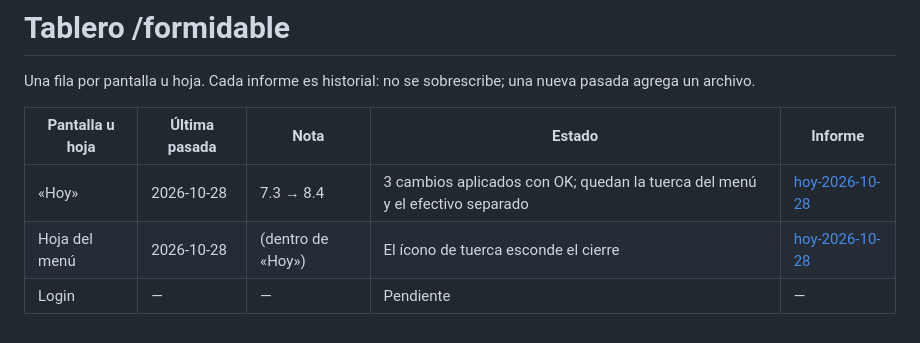
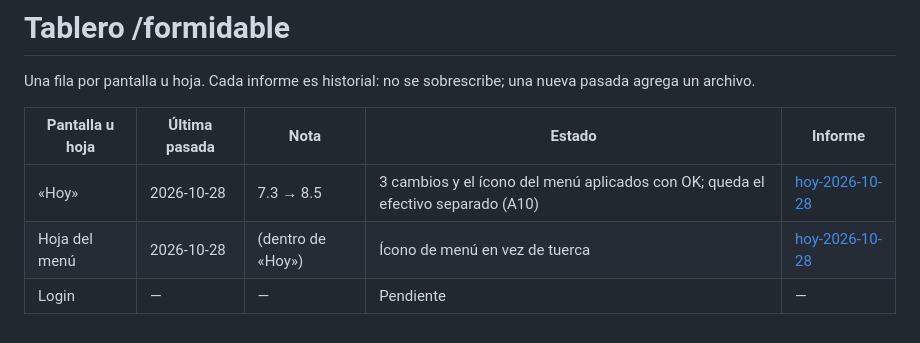
Before and after one commit to Danytristee/Fructus, a Markdown page: docs/formidable/README.md, the part around the change. GitHub-like rendering.

```diff
--- a/docs/formidable/README.md
+++ b/docs/formidable/README.md
@@ -4,6 +4,6 @@ Una fila por pantalla u hoja. Cada informe es historial: no se sobrescribe; una
 
 | Pantalla u hoja | Última pasada | Nota | Estado | Informe |
 |---|---|---|---|---|
-| «Hoy» | 2026-10-28 | 7.3 → 8.4 | 3 cambios aplicados con OK; quedan la tuerca del menú y el efectivo separado | [hoy-2026-10-28](hoy-2026-10-28.md) |
-| Hoja del menú | 2026-10-28 | (dentro de «Hoy») | El ícono de tuerca esconde el cierre | [hoy-2026-10-28](hoy-2026-10-28.md) |
+| «Hoy» | 2026-10-28 | 7.3 → 8.5 | 3 cambios y el ícono del menú aplicados con OK; queda el efectivo separado (A10) | [hoy-2026-10-28](hoy-2026-10-28.md) |
+| Hoja del menú | 2026-10-28 | (dentro de «Hoy») | Ícono de menú en vez de tuerca | [hoy-2026-10-28](hoy-2026-10-28.md) |
 | Login | — | — | Pendiente | — |
```
Also changed, not shown: docs/bitacora/2026-10-28-hoy.md (+2 -3 lines), docs/formidable/hoy-2026-10-28.md (+6 -5 lines), docs/formidable/capturas/hoy-despues-360.png, docs/formidable/capturas/hoy-despues-412.png, 2 other files.
